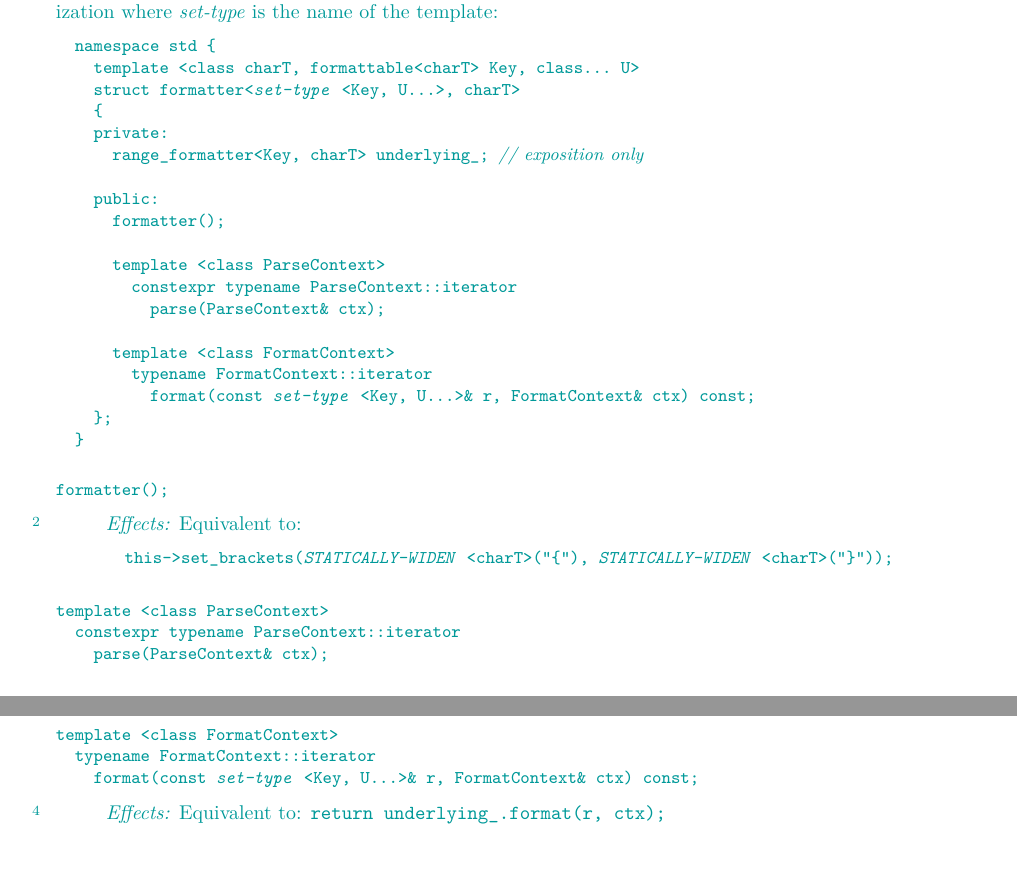
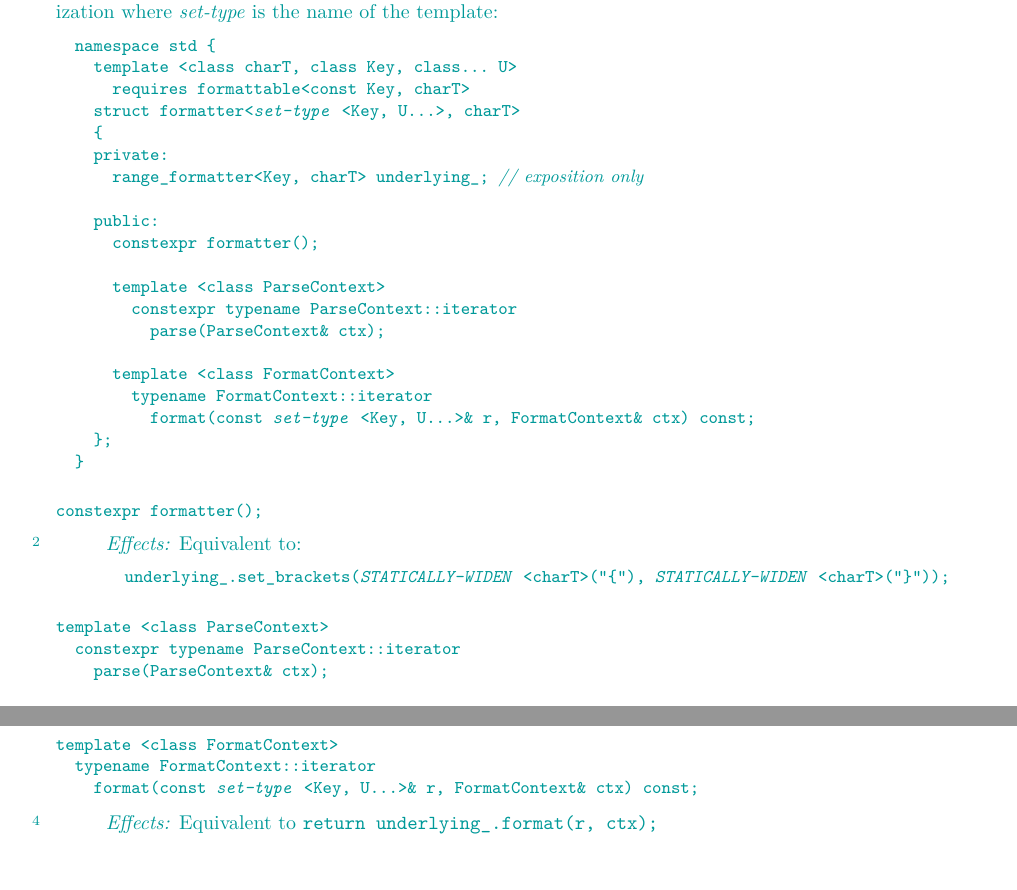
Before and after one commit to tzlaine/flat_map, a LaTeX book (paper/paper.tex, which reads paper/containers-lib.tex): two parts of pages 19 and 20 of 21, joined at a grey line, cut so that both start at the same text. Compiled offline with pdfLaTeX.

Commit message:
Update formatter wording from P2286R7.

```diff
--- a/paper/containers-lib.tex
+++ b/paper/containers-lib.tex
@@ -1194,14 +1194,15 @@ name of the template:
 
 \begin{codeblock}
 namespace std {
-  template <class charT, formattable<charT> Key, class... U>
+  template <class charT, class Key, class... U>
+    requires formattable<const Key, charT>
   struct formatter<@\placeholder{set-type}@<Key, U...>, charT>
   {
   private:
     range_formatter<Key, charT> underlying_; // \expos
 
   public:
-    formatter();
+    constexpr formatter();
 
     template <class ParseContext>
       constexpr typename ParseContext::iterator
@@ -1215,14 +1216,14 @@ namespace std {
 \end{codeblock}
 
 \begin{itemdecl}
-formatter();
+constexpr formatter();
 \end{itemdecl}
 
 \begin{itemdescr}
 \pnum
 \effects Equivalent to:
 \begin{codeblock}
-this->set_brackets(@\placeholder{STATICALLY-WIDEN}@<charT>("{"), @\placeholder{STATICALLY-WIDEN}@<charT>("}"));
+underlying_.set_brackets(@\placeholder{STATICALLY-WIDEN}@<charT>("{"), @\placeholder{STATICALLY-WIDEN}@<charT>("}"));
 \end{codeblock}
 \end{itemdescr}
 
@@ -1234,7 +1235,7 @@ template <class ParseContext>
 
 \begin{itemdescr}
 \pnum
-\effects Equivalent to: \tcode{return underlying_.parse(ctx);}
+\effects Equivalent to \tcode{return underlying_.parse(ctx);}
 \end{itemdescr}
 
 \begin{itemdecl}
```
Also changed, not shown: paper/containers-lib.tex (2 more changed lines).
